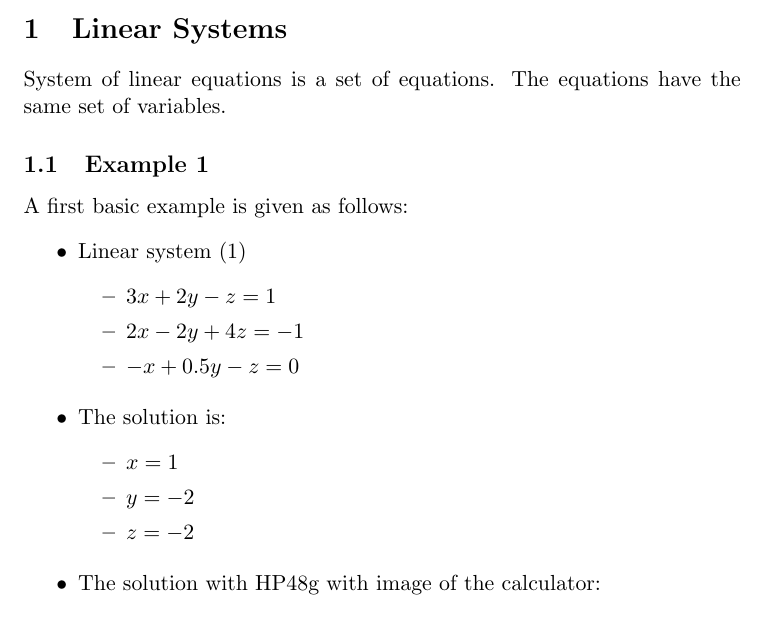
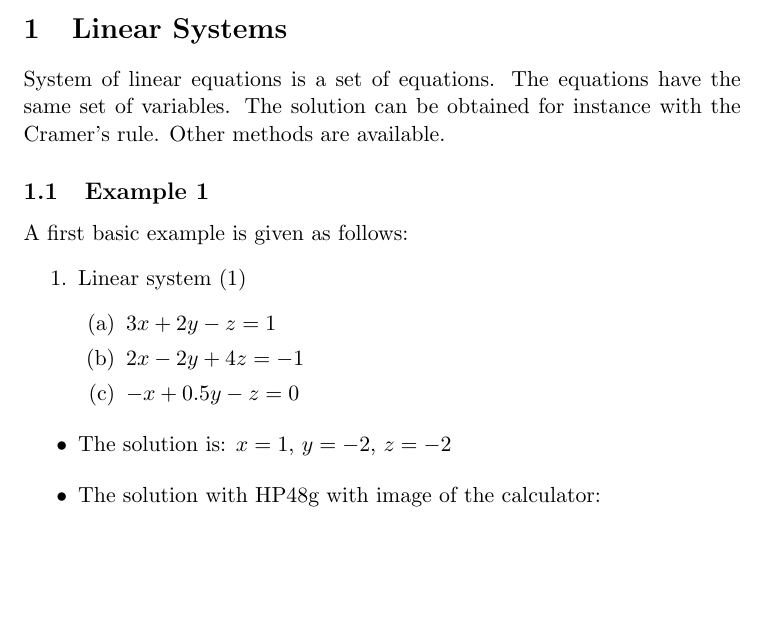
Before and after one commit to spartrekus/hpg50g-solving-math-equations, a LaTeX document (linear-1.tex): part of page 1 of 2, cut so that both start at the same text, the shorter picture padded with empty space. Compiled offline with pdfLaTeX.

Commit message:
Add files via upload

```diff
--- a/linear-1.tex
+++ b/linear-1.tex
@@ -7,8 +7,10 @@
 \usepackage{grffile}
 \usepackage{xcolor}
 
+\usepackage{enumitem}
 \graphicspath{{figs/}}
 \begin{document}
+
 
 \title{Mathematics with the HP48G Calc}
 \author{GNU Author}
@@ -17,12 +19,14 @@
 
 \section{Linear Systems}
 System of linear equations is a set of equations. The equations have the same set of variables.
+The solution can be obtained for instance with the Cramer's rule.
+Other methods are available.
 
 \subsection{Example 1}
 A first basic example is given as follows:
-\begin{itemize}
+\begin{enumerate}
 \item Linear system (1)
-\begin{itemize}
+\begin{enumerate}
 \item $ 3x + 2y   -z = 1 $
 \item $ 2x - 2y  +4z = -1 $
 \item $ -x + 0.5y -z = 0 $
@@ -31,12 +35,7 @@ A first basic example is given as follows:
 
 
 \begin{itemize}
-\item The solution is:
-\begin{itemize}
-\item $ x = 1 $
-\item $ y = -2 $
-\item $ z = -2 $
-\end{itemize}
+\item The solution is:   $ x = 1 $,  $ y = -2 $,  $ z = -2 $
 \end{itemize}
 
 
```
Also changed, not shown: linear-1.pdf, linear-1.tex (2 more changed lines), 1 other file.
